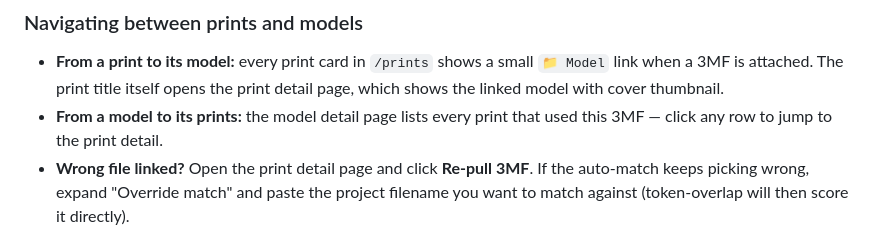
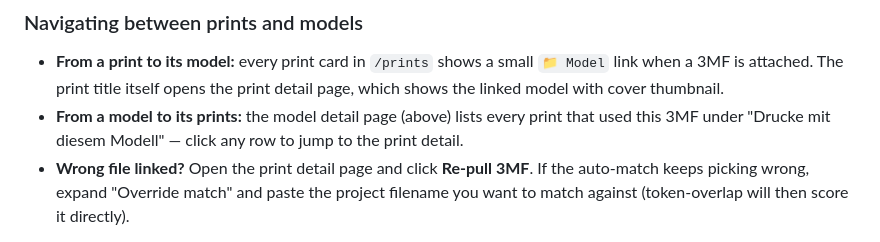
Before and after one commit to kbarthei/HASpoolManager, a Markdown page: docs/operator/user-guide.md, the part around one of its changes. GitHub-like rendering.

```diff
--- a/docs/operator/user-guide.md
+++ b/docs/operator/user-guide.md
@@ -304,5 +308,5 @@ before you start a print, **which spools you have available** for it.
 ### Navigating between prints and models
 
 - **From a print to its model:** every print card in `/prints` shows a small `📁 Model` link when a 3MF is attached. The print title itself opens the print detail page, which shows the linked model with cover thumbnail.
-- **From a model to its prints:** the model detail page lists every print that used this 3MF — click any row to jump to the print detail.
+- **From a model to its prints:** the model detail page (above) lists every print that used this 3MF under "Drucke mit diesem Modell" — click any row to jump to the print detail.
 - **Wrong file linked?** Open the print detail page and click **Re-pull 3MF**. If the auto-match keeps picking wrong, expand "Override match" and paste the project filename you want to match against (token-overlap will then score it directly).
```
Also changed, not shown: other parts of docs/operator/user-guide.md (+6 -0 lines), README.md (+8 -0 lines).
